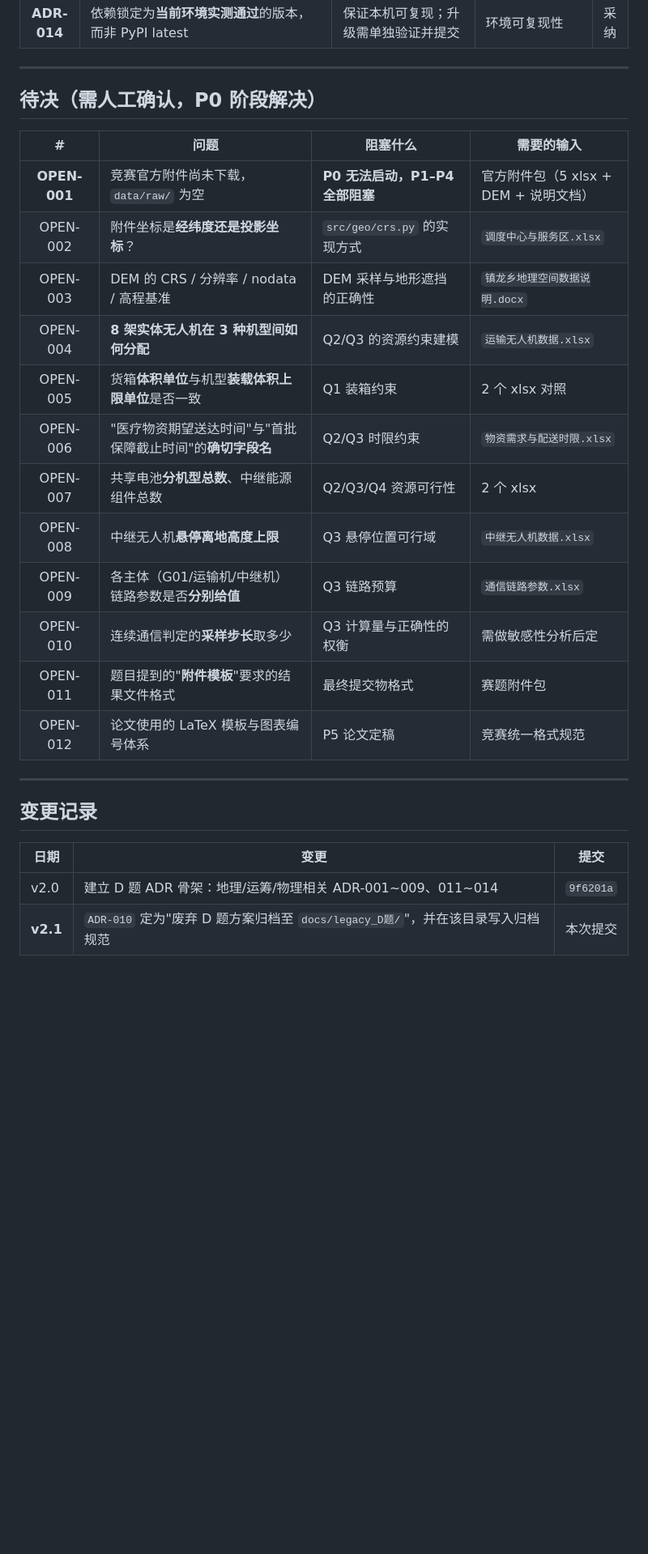
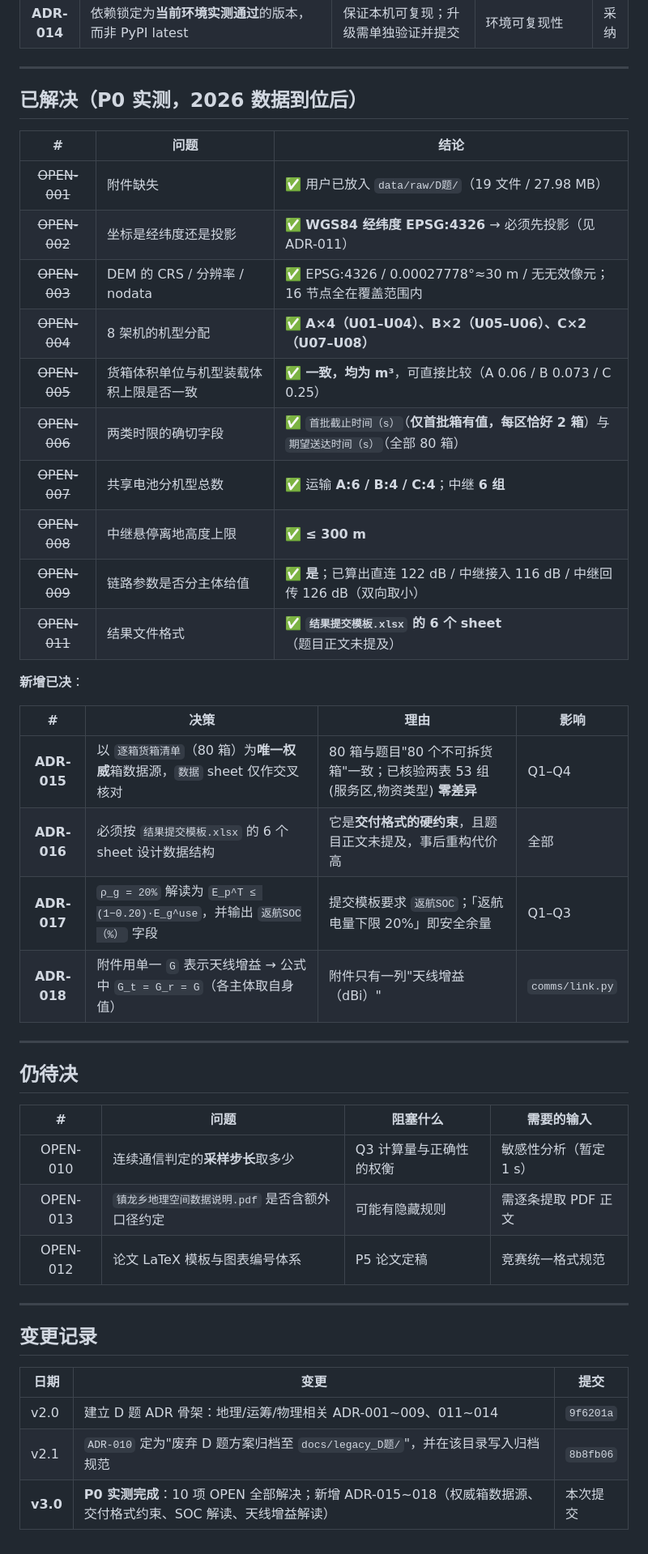
Before and after one commit to starfruitsz/MathAgent, a Markdown page: docs/DECISIONS.md, the part around the change. Shown at 81% size. GitHub-like rendering; blank space fills up the shorter version.

```diff
--- a/docs/DECISIONS.md
+++ b/docs/DECISIONS.md
@@ -26,22 +26,39 @@
 
 ---
 
-## 待决（需人工确认，P0 阶段解决）
+## 已解决（P0 实测，2026 数据到位后）
+
+| # | 问题 | 结论 |
+|:--:|---|---|
+| ~~OPEN-001~~ | 附件缺失 | ✅ 用户已放入 `data/raw/D题/`（19 文件 / 27.98 MB） |
+| ~~OPEN-002~~ | 坐标是经纬度还是投影 | ✅ **WGS84 经纬度 EPSG:4326** → 必须先投影（见 ADR-011） |
+| ~~OPEN-003~~ | DEM 的 CRS / 分辨率 / nodata | ✅ EPSG:4326 / 0.00027778°≈30 m / 无无效像元；16 节点全在覆盖范围内 |
+| ~~OPEN-004~~ | 8 架机的机型分配 | ✅ **A×4（U01–U04）、B×2（U05–U06）、C×2（U07–U08）** |
+| ~~OPEN-005~~ | 货箱体积单位与机型装载体积上限是否一致 | ✅ **一致，均为 m³**，可直接比较（A 0.06 / B 0.073 / C 0.25） |
+| ~~OPEN-006~~ | 两类时限的确切字段 | ✅ `首批截止时间（s）`（**仅首批箱有值，每区恰好 2 箱**）与 `期望送达时间（s）`（全部 80 箱） |
+| ~~OPEN-007~~ | 共享电池分机型总数 | ✅ 运输 **A:6 / B:4 / C:4**；中继 **6 组** |
+| ~~OPEN-008~~ | 中继悬停离地高度上限 | ✅ **≤ 300 m** |
+| ~~OPEN-009~~ | 链路参数是否分主体给值 | ✅ **是**；已算出直连 122 dB / 中继接入 116 dB / 中继回传 126 dB（双向取小） |
+| ~~OPEN-011~~ | 结果文件格式 | ✅ **`结果提交模板.xlsx` 的 6 个 sheet**（题目正文未提及） |
+
+**新增已决**：
+
+| # | 决策 | 理由 | 影响 |
+|:--:|---|---|---|
+| **ADR-015** | 以 `逐箱货箱清单`（80 箱）为**唯一权威**箱数据源，`数据` sheet 仅作交叉核对 | 80 箱与题目"80 个不可拆货箱"一致；已核验两表 53 组 (服务区,物资类型) **零差异** | Q1–Q4 |
+| **ADR-016** | 必须按 `结果提交模板.xlsx` 的 6 个 sheet 设计数据结构 | 它是**交付格式的硬约束**，且题目正文未提及，事后重构代价高 | 全部 |
+| **ADR-017** | `ρ_g = 20%` 解读为 `E_p^T ≤ (1−0.20)·E_g^use`，并输出 `返航SOC（%）` 字段 | 提交模板要求 `返航SOC`；「返航电量下限 20%」即安全余量 | Q1–Q3 |
+| **ADR-018** | 附件用单一 `G` 表示天线增益 → 公式中 `G_t = G_r = G`（各主体取自身值） | 附件只有一列"天线增益（dBi）" | `comms/link.py` |
+
+---
+
+## 仍待决
 
 | # | 问题 | 阻塞什么 | 需要的输入 |
 |:--:|---|---|---|
-| **OPEN-001** | 竞赛官方附件尚未下载，`data/raw/` 为空 | **P0 无法启动，P1–P4 全部阻塞** | 官方附件包（5 xlsx + DEM + 说明文档） |
-| OPEN-002 | 附件坐标是**经纬度还是投影坐标**？ | `src/geo/crs.py` 的实现方式 | `调度中心与服务区.xlsx` |
-| OPEN-003 | DEM 的 CRS / 分辨率 / nodata / 高程基准 | DEM 采样与地形遮挡的正确性 | `镇龙乡地理空间数据说明.docx` |
-| OPEN-004 | **8 架实体无人机在 3 种机型间如何分配** | Q2/Q3 的资源约束建模 | `运输无人机数据.xlsx` |
-| OPEN-005 | 货箱**体积单位**与机型**装载体积上限单位**是否一致 | Q1 装箱约束 | 2 个 xlsx 对照 |
-| OPEN-006 | "医疗物资期望送达时间"与"首批保障截止时间"的**确切字段名** | Q2/Q3 时限约束 | `物资需求与配送时限.xlsx` |
-| OPEN-007 | 共享电池**分机型总数**、中继能源组件总数 | Q2/Q3/Q4 资源可行性 | 2 个 xlsx |
-| OPEN-008 | 中继无人机**悬停离地高度上限** | Q3 悬停位置可行域 | `中继无人机数据.xlsx` |
-| OPEN-009 | 各主体（G01/运输机/中继机）链路参数是否**分别给值** | Q3 链路预算 | `通信链路参数.xlsx` |
-| OPEN-010 | 连续通信判定的**采样步长**取多少 | Q3 计算量与正确性的权衡 | 需做敏感性分析后定 |
-| OPEN-011 | 题目提到的"**附件模板**"要求的结果文件格式 | 最终提交物格式 | 赛题附件包 |
-| OPEN-012 | 论文使用的 LaTeX 模板与图表编号体系 | P5 论文定稿 | 竞赛统一格式规范 |
+| OPEN-010 | 连续通信判定的**采样步长**取多少 | Q3 计算量与正确性的权衡 | 敏感性分析（暂定 1 s） |
+| OPEN-013 | `镇龙乡地理空间数据说明.pdf` 是否含额外口径约定 | 可能有隐藏规则 | 需逐条提取 PDF 正文 |
+| OPEN-012 | 论文 LaTeX 模板与图表编号体系 | P5 论文定稿 | 竞赛统一格式规范 |
 
 ---
 
@@ -50,4 +67,5 @@
 | 日期 | 变更 | 提交 |
 |---|---|---|
 | v2.0 | 建立 D 题 ADR 骨架：地理/运筹/物理相关 ADR-001~009、011~014 | `9f6201a` |
-| **v2.1** | `ADR-010` 定为"废弃 D 题方案归档至 `docs/legacy_D题/`"，并在该目录写入归档规范 | 本次提交 |
+| v2.1 | `ADR-010` 定为"废弃 D 题方案归档至 `docs/legacy_D题/`"，并在该目录写入归档规范 | `8b8fb06` |
+| **v3.0** | **P0 实测完成**：10 项 OPEN 全部解决；新增 ADR-015~018（权威箱数据源、交付格式约束、SOC 解读、天线增益解读） | 本次提交 |
```
Also changed, not shown: docs/PROGRESS.md (+37 -25 lines).
